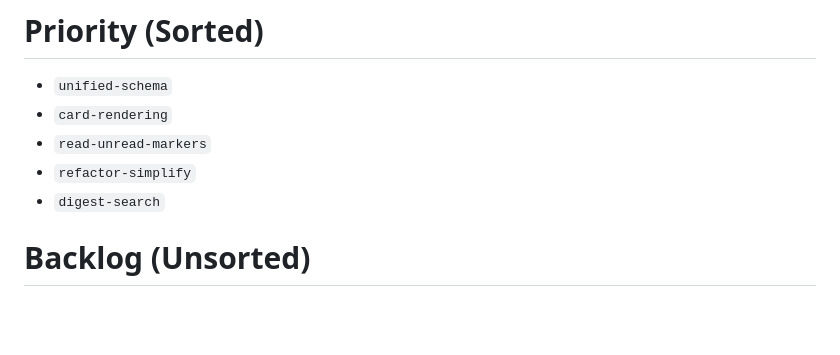
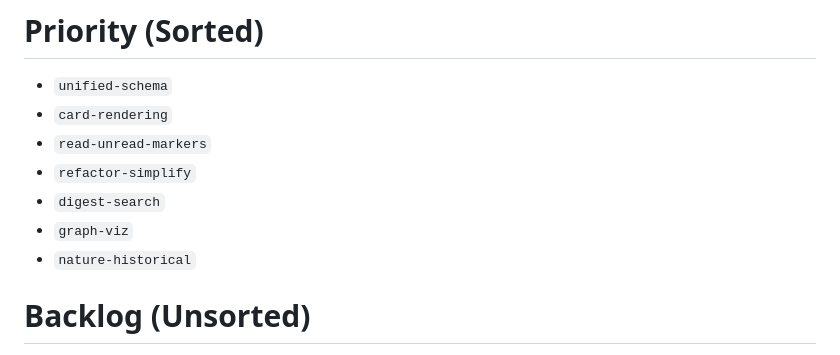
Before and after one commit to jjstankowicz/hf-digest, a Markdown page: plans/next-steps.md, the part around the change. Drawn GitHub-style; blank space fills up the shorter version.

Commit message:
ensure all backlog items appear in priority list
Co-Authored-By: Claude Sonnet 4.6 <noreply@anthropic.com>

```diff
--- a/plans/next-steps.md
+++ b/plans/next-steps.md
@@ -88,6 +88,8 @@ Nature schema TBD.
 - `read-unread-markers`
 - `refactor-simplify`
 - `digest-search`
+- `graph-viz`
+- `nature-historical`
 
 # Backlog (Unsorted)
 
```
